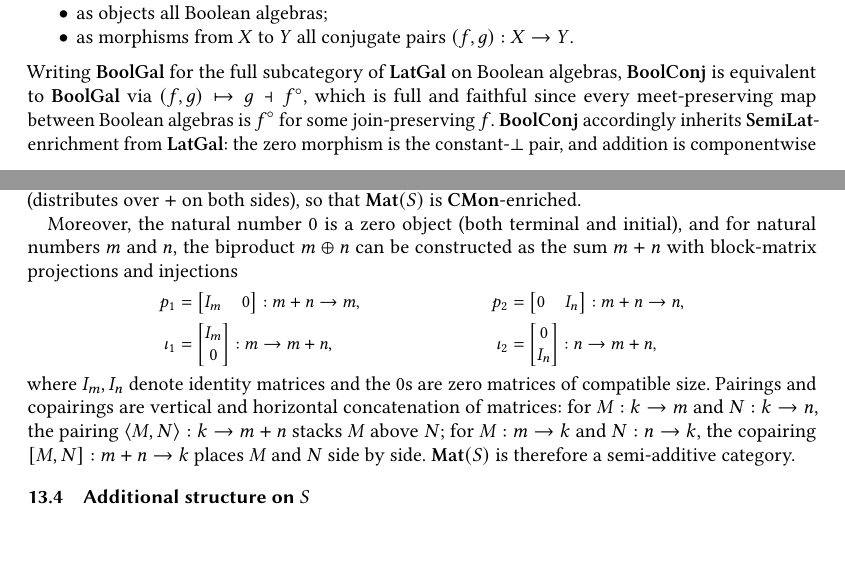
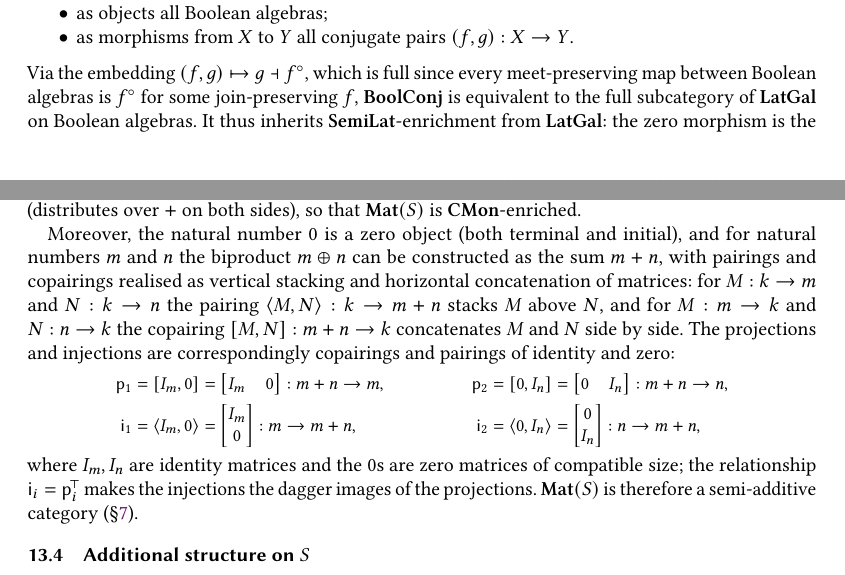
Before and after one commit to bobatkey/approx-diff, a LaTeX paper (notes.tex, which reads notes/matrix.tex, notes/useful-semi-additive-categories.tex): two parts of pages 11 and 17 of 20, joined at a grey line, cut so that both start at the same text, the shorter picture padded with empty space. Compiled offline with pdfLaTeX.

Commit message:
Rehash semi-additive bit.

```diff
--- a/notes/matrix.tex
+++ b/notes/matrix.tex
@@ -76,19 +76,20 @@ with a commutative monoid; composition is bilinear (distributes over $+$ on both
 is $\CMon$-enriched.
 
 Moreover, the natural number $0$ is a zero object (both terminal and initial), and for natural numbers $m$
-and $n$, the biproduct $m \biprod n$ can be constructed as the sum $m + n$ with block-matrix projections
-and injections
+and $n$ the biproduct $m \biprod n$ can be constructed as the sum $m + n$, with pairings and copairings
+realised as vertical stacking and horizontal concatenation of matrices: for $M : k \to m$ and $N : k \to n$
+the pairing $\prodM{M}{N} : k \to m+n$ stacks $M$ above $N$, and for $M : m \to k$ and $N : n \to k$ the
+copairing $\coprodM{M}{N} : m+n \to k$ concatenates $M$ and $N$ side by side. The projections and
+injections are correspondingly copairings and pairings of identity and zero:
 \begin{salign*}
-   p_1 &= \begin{bmatrix} I_m & 0 \end{bmatrix} : m+n \to m, &
-   p_2 &= \begin{bmatrix} 0 & I_n \end{bmatrix} : m+n \to n, \\
-   \iota_1 &= \begin{bmatrix} I_m \\ 0 \end{bmatrix} : m \to m+n, &
-   \iota_2 &= \begin{bmatrix} 0 \\ I_n \end{bmatrix} : n \to m+n,
+   \biproj_1 &= \coprodM{I_m}{0} = \begin{bmatrix} I_m & 0 \end{bmatrix} : m+n \to m, &
+   \biproj_2 &= \coprodM{0}{I_n} = \begin{bmatrix} 0 & I_n \end{bmatrix} : m+n \to n, \\
+   \biinj_1 &= \prodM{I_m}{0} = \begin{bmatrix} I_m \\ 0 \end{bmatrix} : m \to m+n, &
+   \biinj_2 &= \prodM{0}{I_n} = \begin{bmatrix} 0 \\ I_n \end{bmatrix} : n \to m+n,
 \end{salign*}
-\noindent where $I_m, I_n$ denote identity matrices and the $0$s are zero matrices of compatible size.
-Pairings and copairings are vertical and horizontal concatenation of matrices: for $M : k \to m$ and $N : k
-\to n$, the pairing $\prodM{M}{N} : k \to m+n$ stacks $M$ above $N$; for $M : m \to k$ and $N : n \to k$,
-the copairing $\coprodM{M}{N} : m+n \to k$ places $M$ and $N$ side by side. $\Mat(S)$ is therefore a
-semi-additive category.
+\noindent where $I_m, I_n$ are identity matrices and the $0$s are zero matrices of compatible size; the
+relationship $\biinj_i = \biproj_i^{\!\top}$ makes the injections the dagger images of the projections.
+$\Mat(S)$ is therefore a semi-additive category (\secref{biproduct}).
 
 \subsection{Additional structure on $S$}
 \label{sec:matrix:additional-structure}
--- a/notes/useful-semi-additive-categories.tex
+++ b/notes/useful-semi-additive-categories.tex
@@ -135,10 +135,7 @@ Define the category $\BoolConj$ which has:
 \end{itemize}
 \end{definition}
 
-\noindent Writing $\BoolGal$ for the full subcategory of $\LatGal$ on Boolean algebras, $\BoolConj$ is
-equivalent to $\BoolGal$ via $(f, g) \mapsto g \adj \demorgan{f}$, which is full and faithful since every
-meet-preserving map between Boolean algebras is $\demorgan{f}$ for some join-preserving $f$. $\BoolConj$
-accordingly inherits $\SemiLat$-enrichment from $\LatGal$: the zero morphism is the constant-$\bot$ pair,
-and addition is componentwise $\join$. The involution $(f, g) \mapsto (g, f)$ is identity-on-objects and
-contravariant, making $\BoolConj$ a dagger category with $(f, g)^\dagger = (g, f)$; under the equivalence
-this corresponds to the dagger $f \adj g \mapsto \demorgan{g} \adj \demorgan{f}$ on $\BoolGal$.
+\noindent Via the embedding $(f, g) \mapsto g \adj \demorgan{f}$, which is full since every meet-preserving
+map between Boolean algebras is $\demorgan{f}$ for some join-preserving $f$, $\BoolConj$ is equivalent to the
+full subcategory of $\LatGal$ on Boolean algebras. It thus inherits $\SemiLat$-enrichment from $\LatGal$: the
+zero morphism is the constant-$\bot$ pair, and addition is componentwise $\join$. The involution $(f, g)
```
Also changed, not shown: notes/useful-semi-additive-categories.tex (3 more changed lines).
